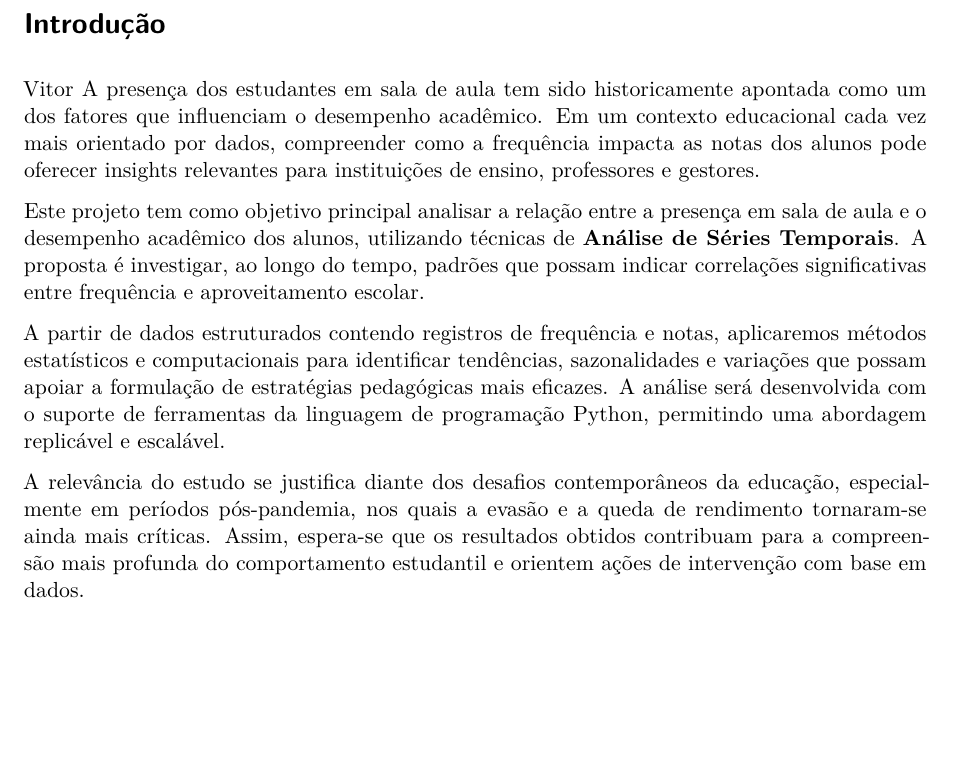
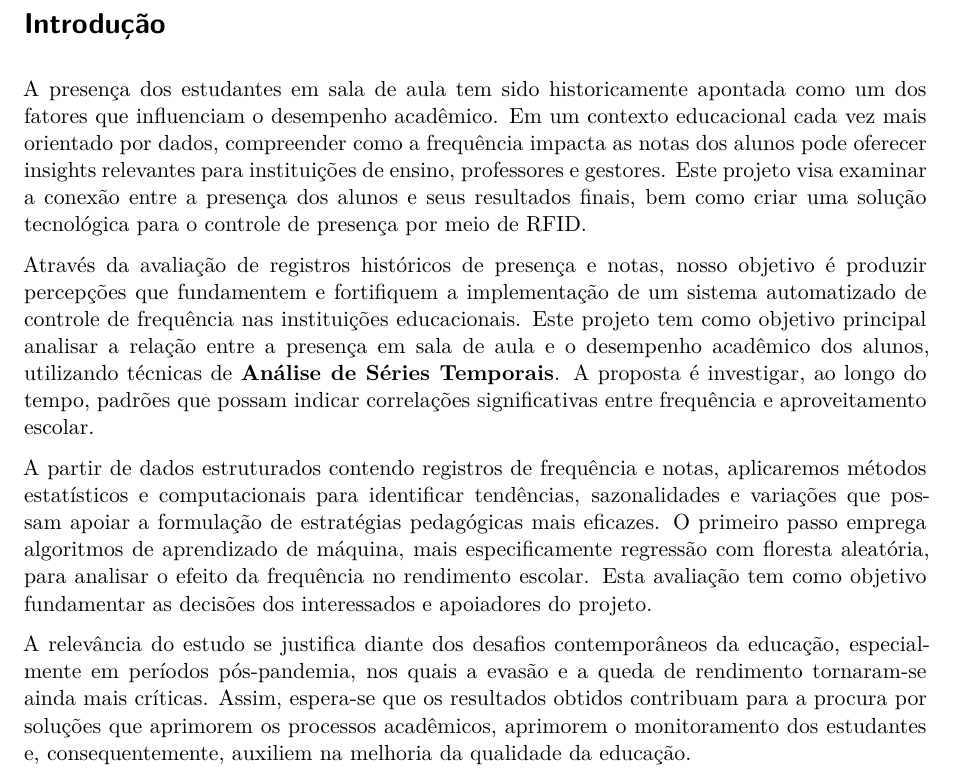
Before and after one commit to projeto-integrador-cdml/documenta-o-projetos-integradores-template-projeto_5_ike, a Quarto document (01-introducao.qmd): part of the page, cut so that both start at the same text, the shorter picture padded with empty space. Rendered offline with R 4.5, knitr and Pandoc in place of Quarto, then LaTeX, with nearby package versions.

Commit message:
Introdução 1  01-introducao.qmd
Alteração Intro

```diff
--- a/01-introducao.qmd
+++ b/01-introducao.qmd
@@ -1,9 +1,9 @@
 # Introdução
 
- Vitor A presença dos estudantes em sala de aula tem sido historicamente apontada como um dos fatores que influenciam o desempenho acadêmico. Em um contexto educacional cada vez mais orientado por dados, compreender como a frequência impacta as notas dos alunos pode oferecer insights relevantes para instituições de ensino, professores e gestores.
+ A presença dos estudantes em sala de aula tem sido historicamente apontada como um dos fatores que influenciam o desempenho acadêmico. Em um contexto educacional cada vez mais orientado por dados, compreender como a frequência impacta as notas dos alunos pode oferecer insights relevantes para instituições de ensino, professores e gestores. Este projeto visa examinar a conexão entre a presença dos alunos e seus resultados finais, bem como criar uma solução tecnológica para o controle de presença por meio de RFID.
 
-Este projeto tem como objetivo principal analisar a relação entre a presença em sala de aula e o desempenho acadêmico dos alunos, utilizando técnicas de **Análise de Séries Temporais**. A proposta é investigar, ao longo do tempo, padrões que possam indicar correlações significativas entre frequência e aproveitamento escolar.
+Através da avaliação de registros históricos de presença e notas, nosso objetivo é produzir percepções que fundamentem e fortifiquem a implementação de um sistema automatizado de controle de frequência nas instituições educacionais. Este projeto tem como objetivo principal analisar a relação entre a presença em sala de aula e o desempenho acadêmico dos alunos, utilizando técnicas de **Análise de Séries Temporais**. A proposta é investigar, ao longo do tempo, padrões que possam indicar correlações significativas entre frequência e aproveitamento escolar.
 
-A partir de dados estruturados contendo registros de frequência e notas, aplicaremos métodos estatísticos e computacionais para identificar tendências, sazonalidades e variações que possam apoiar a formulação de estratégias pedagógicas mais eficazes. A análise será desenvolvida com o suporte de ferramentas da linguagem de programação Python, permitindo uma abordagem replicável e escalável.
+A partir de dados estruturados contendo registros de frequência e notas, aplicaremos métodos estatísticos e computacionais para identificar tendências, sazonalidades e variações que possam apoiar a formulação de estratégias pedagógicas mais eficazes. O primeiro passo emprega algoritmos de aprendizado de máquina, mais especificamente regressão com floresta aleatória, para analisar o efeito da frequência no rendimento escolar. Esta avaliação tem como objetivo fundamentar as decisões dos interessados e apoiadores do projeto.
 
-A relevância do estudo se justifica diante dos desafios contemporâneos da educação, especialmente em períodos pós-pandemia, nos quais a evasão e a queda de rendimento tornaram-se ainda mais críticas. Assim, espera-se que os resultados obtidos contribuam para a compreensão mais profunda do comportamento estudantil e orientem ações de intervenção com base em dados.
+A relevância do estudo se justifica diante dos desafios contemporâneos da educação, especialmente em períodos pós-pandemia, nos quais a evasão e a queda de rendimento tornaram-se ainda mais críticas. Assim, espera-se que os resultados obtidos contribuam para a procura por soluções que aprimorem os processos acadêmicos, aprimorem o monitoramento dos estudantes e, consequentemente, auxiliem na melhoria da qualidade da educação.
```
